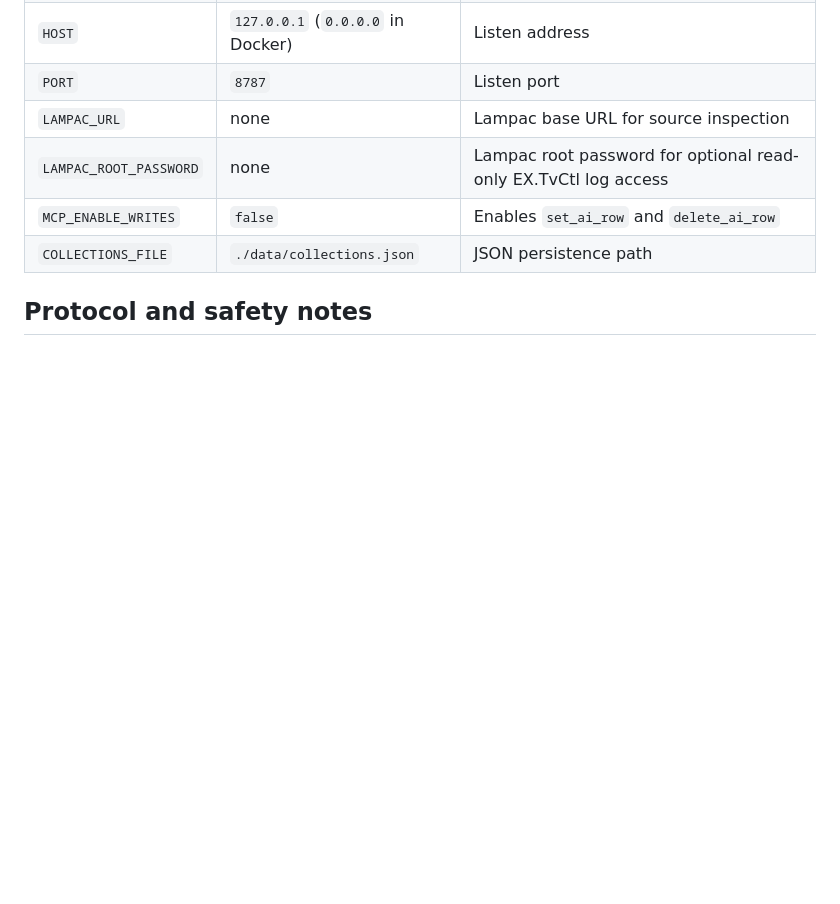
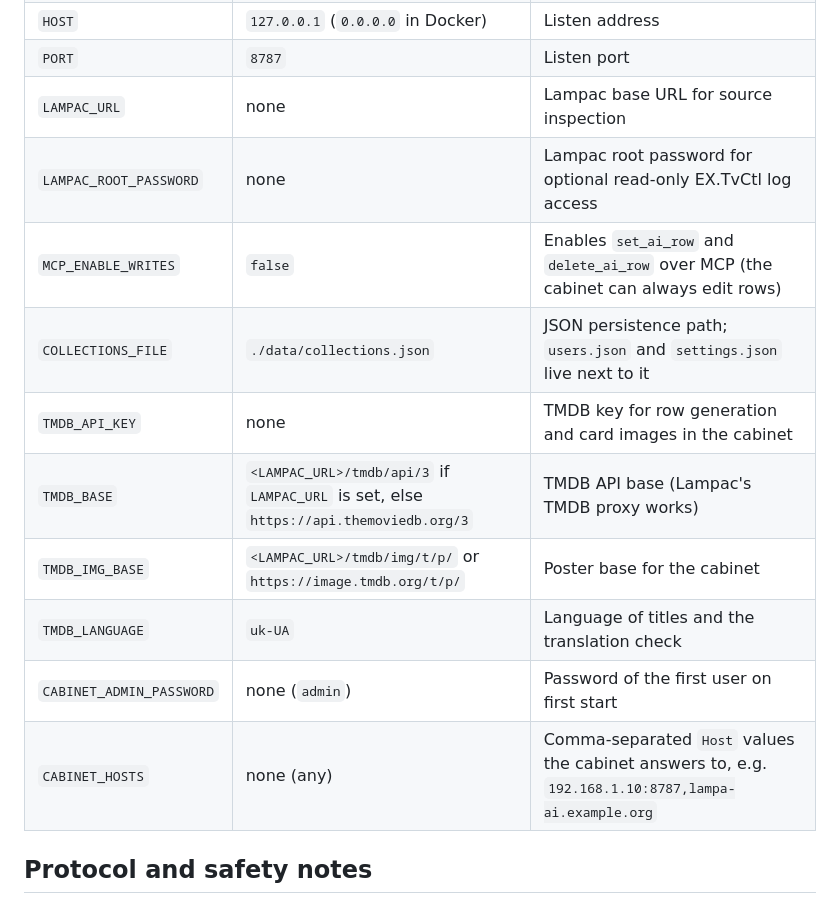
Before and after one commit to TrueNihilisme/lampac-mcp, a Markdown page: README.md, the part around one of its changes. Drawn GitHub-style; blank space fills up the shorter version.

```diff
--- a/README.md
+++ b/README.md
@@ -122,8 +146,14 @@ route and returns at most 200 lines. Do not put the password in source control,
 | `PORT` | `8787` | Listen port |
 | `LAMPAC_URL` | none | Lampac base URL for source inspection |
 | `LAMPAC_ROOT_PASSWORD` | none | Lampac root password for optional read-only EX.TvCtl log access |
-| `MCP_ENABLE_WRITES` | `false` | Enables `set_ai_row` and `delete_ai_row` |
-| `COLLECTIONS_FILE` | `./data/collections.json` | JSON persistence path |
+| `MCP_ENABLE_WRITES` | `false` | Enables `set_ai_row` and `delete_ai_row` over MCP (the cabinet can always edit rows) |
+| `COLLECTIONS_FILE` | `./data/collections.json` | JSON persistence path; `users.json` and `settings.json` live next to it |
+| `TMDB_API_KEY` | none | TMDB key for row generation and card images in the cabinet |
+| `TMDB_BASE` | `<LAMPAC_URL>/tmdb/api/3` if `LAMPAC_URL` is set, else `https://api.themoviedb.org/3` | TMDB API base (Lampac's TMDB proxy works) |
+| `TMDB_IMG_BASE` | `<LAMPAC_URL>/tmdb/img/t/p/` or `https://image.tmdb.org/t/p/` | Poster base for the cabinet |
+| `TMDB_LANGUAGE` | `uk-UA` | Language of titles and the translation check |
+| `CABINET_ADMIN_PASSWORD` | none (`admin`) | Password of the first user on first start |
+| `CABINET_HOSTS` | none (any) | Comma-separated `Host` values the cabinet answers to, e.g. `192.168.1.10:8787,lampa-ai.example.org` |
 
 ## Protocol and safety notes
 
```
Also changed, not shown: other parts of README.md (+26 -2 lines), docs/cabinet.jpg (added).
